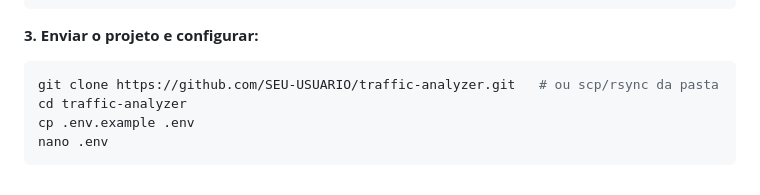
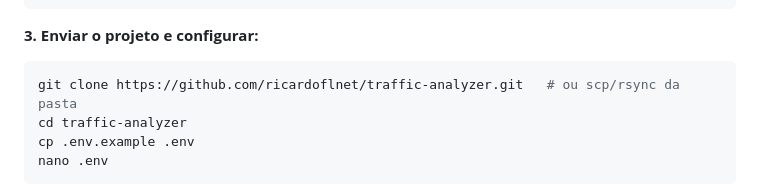
Before and after one commit to ricardoflnet/trafficanalyzer, a Markdown page: README.md, the part around the change. Drawn GitHub-style.

Commit message:
Atualiza URL do repositório no README

````diff
--- a/README.md
+++ b/README.md
@@ -328,7 +328,7 @@ sudo usermod -aG docker $USER && newgrp docker
 **3. Enviar o projeto e configurar:**
 
 ```bash
-git clone https://github.com/SEU-USUARIO/traffic-analyzer.git   # ou scp/rsync da pasta
+git clone https://github.com/ricardoflnet/traffic-analyzer.git   # ou scp/rsync da pasta
 cd traffic-analyzer
 cp .env.example .env
 nano .env
````
